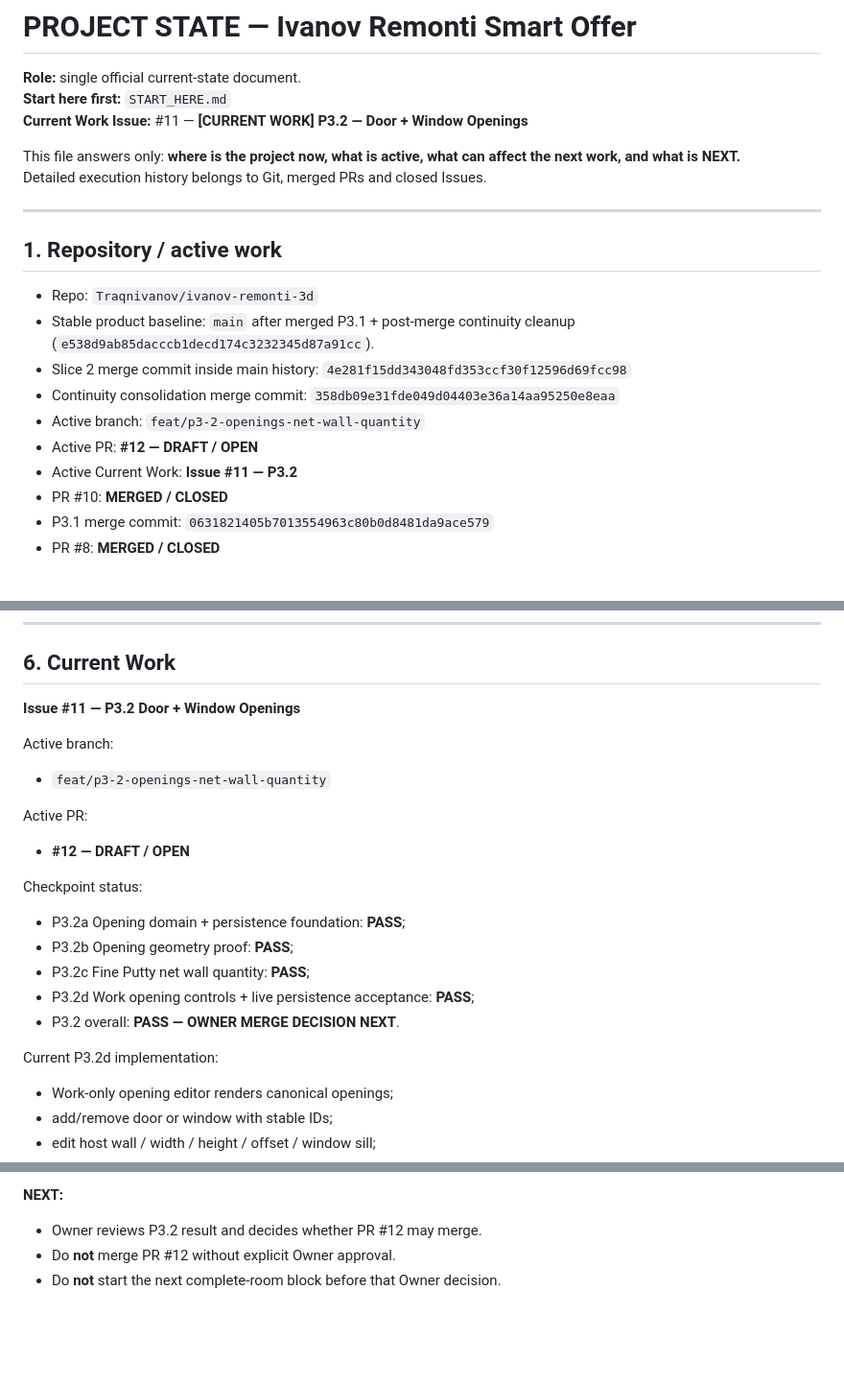
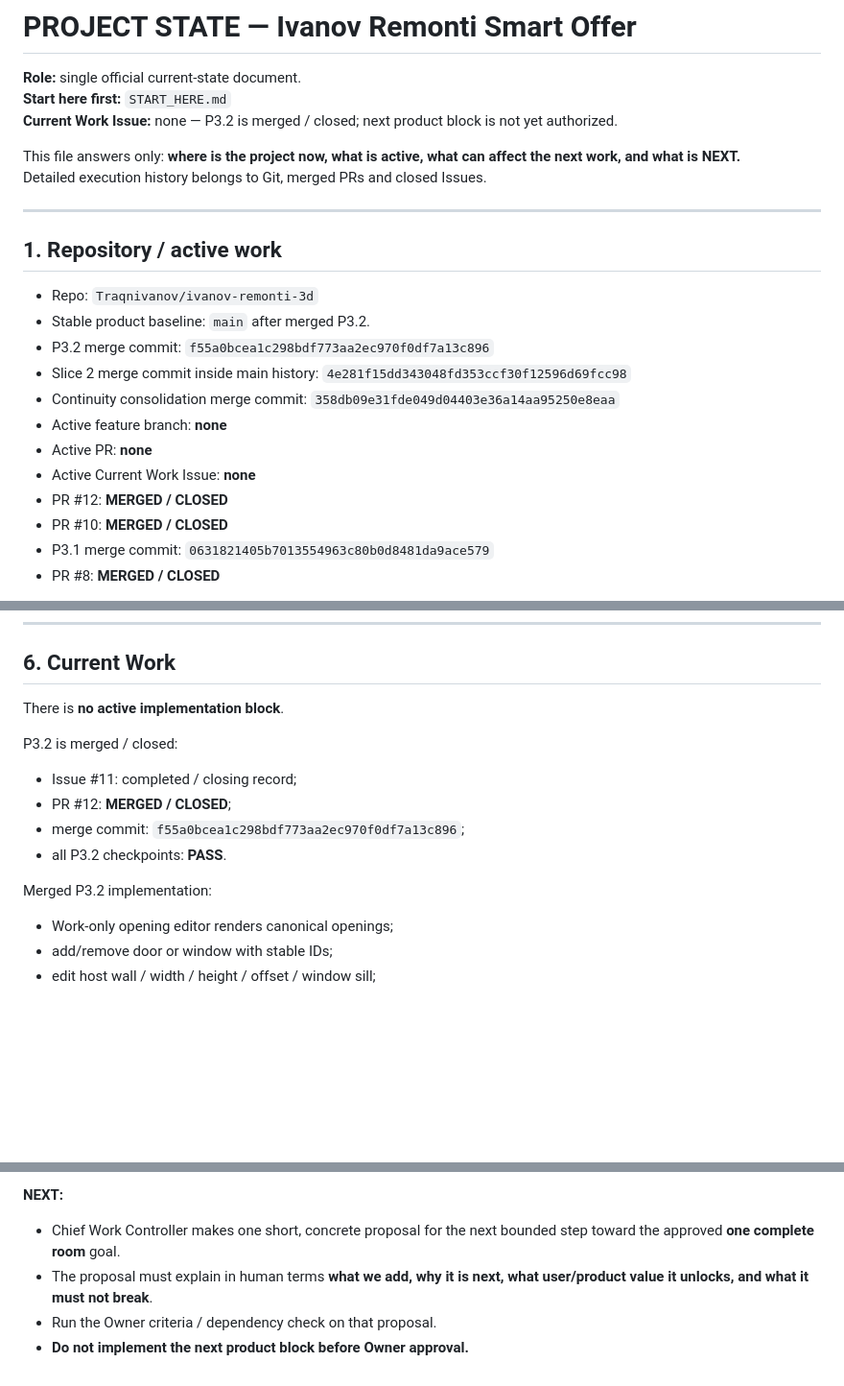
Before and after one commit to Traqnivanov/ivanov-remonti-3d, a Markdown page: PROJECT_STATE.md, 3 parts joined by grey strips. Shown at 96% size. GitHub-like rendering; blank space fills up the shorter version.

Commit message:
docs: close P3.2 after merge

```diff
--- a/PROJECT_STATE.md
+++ b/PROJECT_STATE.md
@@ -2,7 +2,7 @@
 
 **Role:** single official current-state document.
 **Start here first:** `START_HERE.md`
-**Current Work Issue:** #11 — **[CURRENT WORK] P3.2 — Door + Window Openings**
+**Current Work Issue:** none — P3.2 is merged / closed; next product block is not yet authorized.
 
 This file answers only: **where is the project now, what is active, what can affect the next work, and what is NEXT.**
 Detailed execution history belongs to Git, merged PRs and closed Issues.
@@ -12,12 +12,14 @@ Detailed execution history belongs to Git, merged PRs and closed Issues.
 ## 1. Repository / active work
 
 - Repo: `Traqnivanov/ivanov-remonti-3d`
-- Stable product baseline: `main` after merged P3.1 + post-merge continuity cleanup (`e538d9ab85dacccb1decd174c3232345d87a91cc`).
+- Stable product baseline: `main` after merged P3.2.
+- P3.2 merge commit: `f55a0bcea1c298bdf773aa2ec970f0df7a13c896`
 - Slice 2 merge commit inside main history: `4e281f15dd343048fd353ccf30f12596d69fcc98`
 - Continuity consolidation merge commit: `358db09e31fde049d04403e36a14aa95250e8eaa`
-- Active branch: `feat/p3-2-openings-net-wall-quantity`
-- Active PR: **#12 — DRAFT / OPEN**
-- Active Current Work: **Issue #11 — P3.2**
+- Active feature branch: **none**
+- Active PR: **none**
+- Active Current Work Issue: **none**
+- PR #12: **MERGED / CLOSED**
 - PR #10: **MERGED / CLOSED**
 - P3.1 merge commit: `0631821405b7013554963c80b0d8481da9ace579`
 - PR #8: **MERGED / CLOSED**
@@ -181,22 +184,15 @@ These do not block planning of the next slice, but must not be forgotten:
 
 ## 6. Current Work
 
-**Issue #11 — P3.2 Door + Window Openings**
+There is **no active implementation block**.
 
-Active branch:
-- `feat/p3-2-openings-net-wall-quantity`
+P3.2 is merged / closed:
+- Issue #11: completed / closing record;
+- PR #12: **MERGED / CLOSED**;
+- merge commit: `f55a0bcea1c298bdf773aa2ec970f0df7a13c896`;
+- all P3.2 checkpoints: **PASS**.
 
-Active PR:
-- **#12 — DRAFT / OPEN**
-
-Checkpoint status:
-- P3.2a Opening domain + persistence foundation: **PASS**;
-- P3.2b Opening geometry proof: **PASS**;
-- P3.2c Fine Putty net wall quantity: **PASS**;
-- P3.2d Work opening controls + live persistence acceptance: **PASS**;
-- P3.2 overall: **PASS — OWNER MERGE DECISION NEXT**.
-
-Current P3.2d implementation:
+Merged P3.2 implementation:
 - Work-only opening editor renders canonical openings;
 - add/remove door or window with stable IDs;
 - edit host wall / width / height / offset / window sill;
@@ -236,6 +232,7 @@ Verified final live acceptance:
 - older QA projects remain untouched.
 
 **NEXT:**
-- Owner reviews P3.2 result and decides whether PR #12 may merge.
-- Do **not** merge PR #12 without explicit Owner approval.
-- Do **not** start the next complete-room block before that Owner decision.
+- Chief Work Controller makes one short, concrete proposal for the next bounded step toward the approved **one complete room** goal.
+- The proposal must explain in human terms **what we add, why it is next, what user/product value it unlocks, and what it must not break**.
+- Run the Owner criteria / dependency check on that proposal.
+- **Do not implement the next product block before Owner approval.**
```
Also changed, not shown: other parts of PROJECT_STATE.md (+5 -4 lines).
